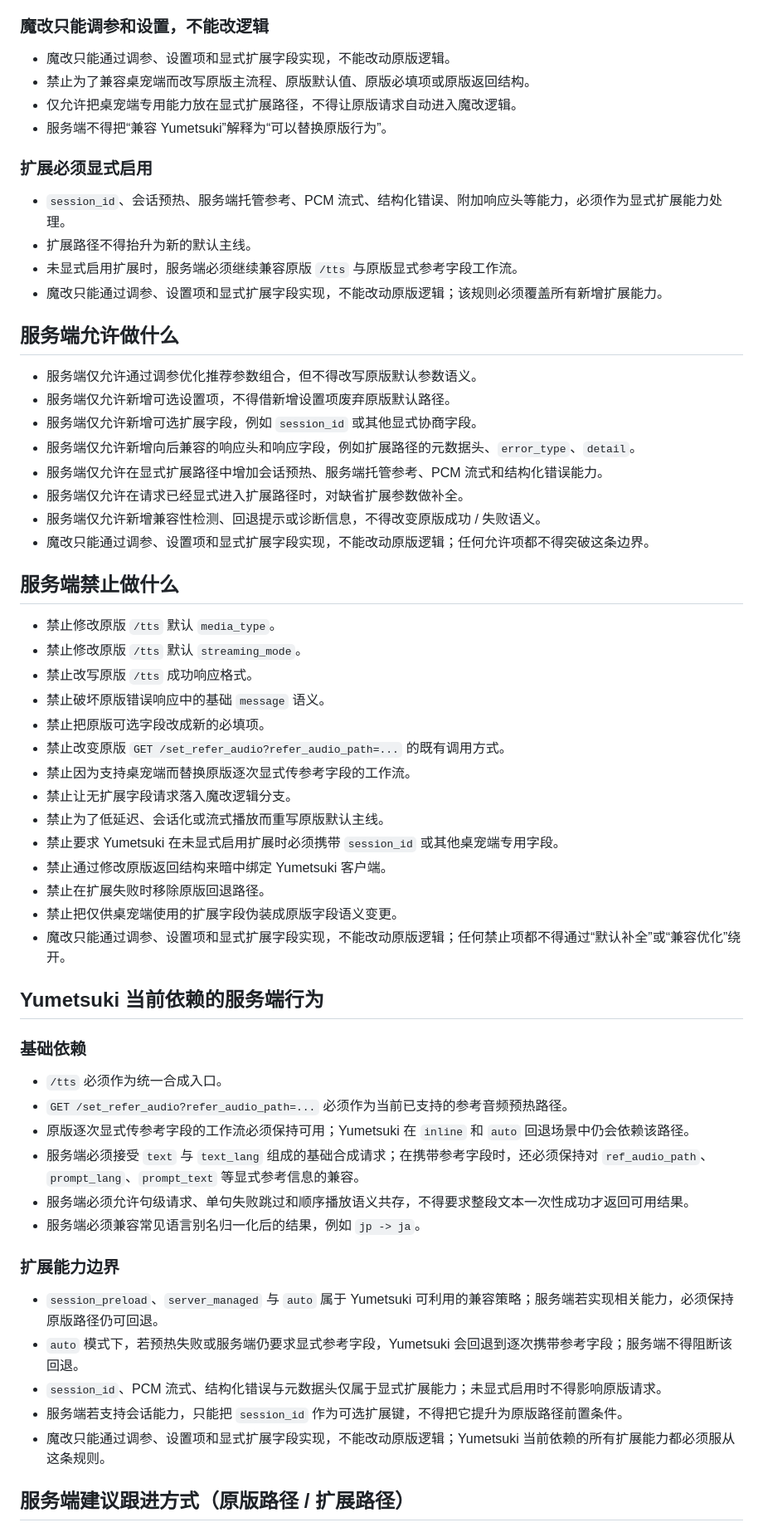
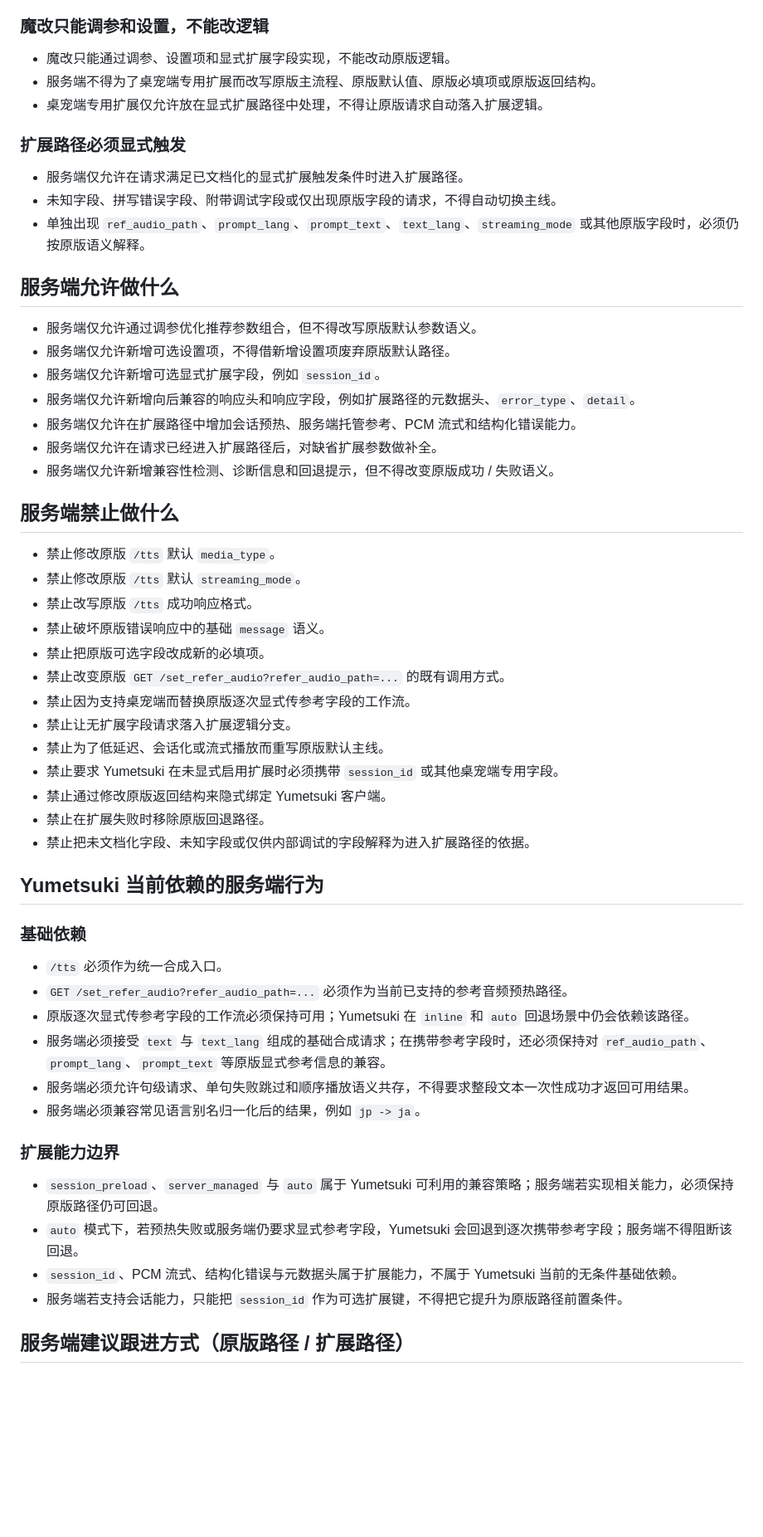
Before and after one commit to YumeFusaka/Yumetsuki, a Markdown page: docs/service-tts-compatibility.md, the part around one of its changes. Shown at 83% size. GitHub-like rendering; blank space fills up the shorter version.

```diff
--- a/docs/service-tts-compatibility.md
+++ b/docs/service-tts-compatibility.md
@@ -26,27 +56,24 @@
 ### 魔改只能调参和设置，不能改逻辑
 
 - 魔改只能通过调参、设置项和显式扩展字段实现，不能改动原版逻辑。
-- 禁止为了兼容桌宠端而改写原版主流程、原版默认值、原版必填项或原版返回结构。
-- 仅允许把桌宠端专用能力放在显式扩展路径，不得让原版请求自动进入魔改逻辑。
-- 服务端不得把“兼容 Yumetsuki”解释为“可以替换原版行为”。
+- 服务端不得为了桌宠端专用扩展而改写原版主流程、原版默认值、原版必填项或原版返回结构。
+- 桌宠端专用扩展仅允许放在显式扩展路径中处理，不得让原版请求自动落入扩展逻辑。
 
-### 扩展必须显式启用
+### 扩展路径必须显式触发
 
-- `session_id`、会话预热、服务端托管参考、PCM 流式、结构化错误、附加响应头等能力，必须作为显式扩展能力处理。
-- 扩展路径不得抬升为新的默认主线。
-- 未显式启用扩展时，服务端必须继续兼容原版 `/tts` 与原版显式参考字段工作流。
-- 魔改只能通过调参、设置项和显式扩展字段实现，不能改动原版逻辑；该规则必须覆盖所有新增扩展能力。
+- 服务端仅允许在请求满足已文档化的显式扩展触发条件时进入扩展路径。
+- 未知字段、拼写错误字段、附带调试字段或仅出现原版字段的请求，不得自动切换主线。
+- 单独出现 `ref_audio_path`、`prompt_lang`、`prompt_text`、`text_lang`、`streaming_mode` 或其他原版字段时，必须仍按原版语义解释。
 
 ## 服务端允许做什么
 
 - 服务端仅允许通过调参优化推荐参数组合，但不得改写原版默认参数语义。
 - 服务端仅允许新增可选设置项，不得借新增设置项废弃原版默认路径。
-- 服务端仅允许新增可选扩展字段，例如 `session_id` 或其他显式协商字段。
+- 服务端仅允许新增可选显式扩展字段，例如 `session_id`。
 - 服务端仅允许新增向后兼容的响应头和响应字段，例如扩展路径的元数据头、`error_type`、`detail`。
-- 服务端仅允许在显式扩展路径中增加会话预热、服务端托管参考、PCM 流式和结构化错误能力。
-- 服务端仅允许在请求已经显式进入扩展路径时，对缺省扩展参数做补全。
-- 服务端仅允许新增兼容性检测、回退提示或诊断信息，不得改变原版成功 / 失败语义。
-- 魔改只能通过调参、设置项和显式扩展字段实现，不能改动原版逻辑；任何允许项都不得突破这条边界。
+- 服务端仅允许在扩展路径中增加会话预热、服务端托管参考、PCM 流式和结构化错误能力。
+- 服务端仅允许在请求已经进入扩展路径后，对缺省扩展参数做补全。
+- 服务端仅允许新增兼容性检测、诊断信息和回退提示，但不得改变原版成功 / 失败语义。
 
 ## 服务端禁止做什么
 
@@ -57,13 +84,12 @@
 - 禁止把原版可选字段改成新的必填项。
 - 禁止改变原版 `GET /set_refer_audio?refer_audio_path=...` 的既有调用方式。
 - 禁止因为支持桌宠端而替换原版逐次显式传参考字段的工作流。
-- 禁止让无扩展字段请求落入魔改逻辑分支。
+- 禁止让无扩展字段请求落入扩展逻辑分支。
 - 禁止为了低延迟、会话化或流式播放而重写原版默认主线。
 - 禁止要求 Yumetsuki 在未显式启用扩展时必须携带 `session_id` 或其他桌宠端专用字段。
-- 禁止通过修改原版返回结构来暗中绑定 Yumetsuki 客户端。
+- 禁止通过修改原版返回结构来隐式绑定 Yumetsuki 客户端。
 - 禁止在扩展失败时移除原版回退路径。
-- 禁止把仅供桌宠端使用的扩展字段伪装成原版字段语义变更。
-- 魔改只能通过调参、设置项和显式扩展字段实现，不能改动原版逻辑；任何禁止项都不得通过“默认补全”或“兼容优化”绕开。
+- 禁止把未文档化字段、未知字段或仅供内部调试的字段解释为进入扩展路径的依据。
 
 ## Yumetsuki 当前依赖的服务端行为
 
@@ -72,7 +98,7 @@
 - `/tts` 必须作为统一合成入口。
 - `GET /set_refer_audio?refer_audio_path=...` 必须作为当前已支持的参考音频预热路径。
 - 原版逐次显式传参考字段的工作流必须保持可用；Yumetsuki 在 `inline` 和 `auto` 回退场景中仍会依赖该路径。
-- 服务端必须接受 `text` 与 `text_lang` 组成的基础合成请求；在携带参考字段时，还必须保持对 `ref_audio_path`、`prompt_lang`、`prompt_text` 等显式参考信息的兼容。
+- 服务端必须接受 `text` 与 `text_lang` 组成的基础合成请求；在携带参考字段时，还必须保持对 `ref_audio_path`、`prompt_lang`、`prompt_text` 等原版显式参考信息的兼容。
 - 服务端必须允许句级请求、单句失败跳过和顺序播放语义共存，不得要求整段文本一次性成功才返回可用结果。
 - 服务端必须兼容常见语言别名归一化后的结果，例如 `jp -> ja`。
 
@@ -80,9 +106,8 @@
 
 - `session_preload`、`server_managed` 与 `auto` 属于 Yumetsuki 可利用的兼容策略；服务端若实现相关能力，必须保持原版路径仍可回退。
 - `auto` 模式下，若预热失败或服务端仍要求显式参考字段，Yumetsuki 会回退到逐次携带参考字段；服务端不得阻断该回退。
-- `session_id`、PCM 流式、结构化错误与元数据头仅属于显式扩展能力；未显式启用时不得影响原版请求。
+- `session_id`、PCM 流式、结构化错误与元数据头属于扩展能力，不属于 Yumetsuki 当前的无条件基础依赖。
 - 服务端若支持会话能力，只能把 `session_id` 作为可选扩展键，不得把它提升为原版路径前置条件。
-- 魔改只能通过调参、设置项和显式扩展字段实现，不能改动原版逻辑；Yumetsuki 当前依赖的所有扩展能力都必须服从这条规则。
 
 ## 服务端建议跟进方式（原版路径 / 扩展路径）
 
```
Also changed, not shown: other parts of docs/service-tts-compatibility.md (+99 -8 lines).
